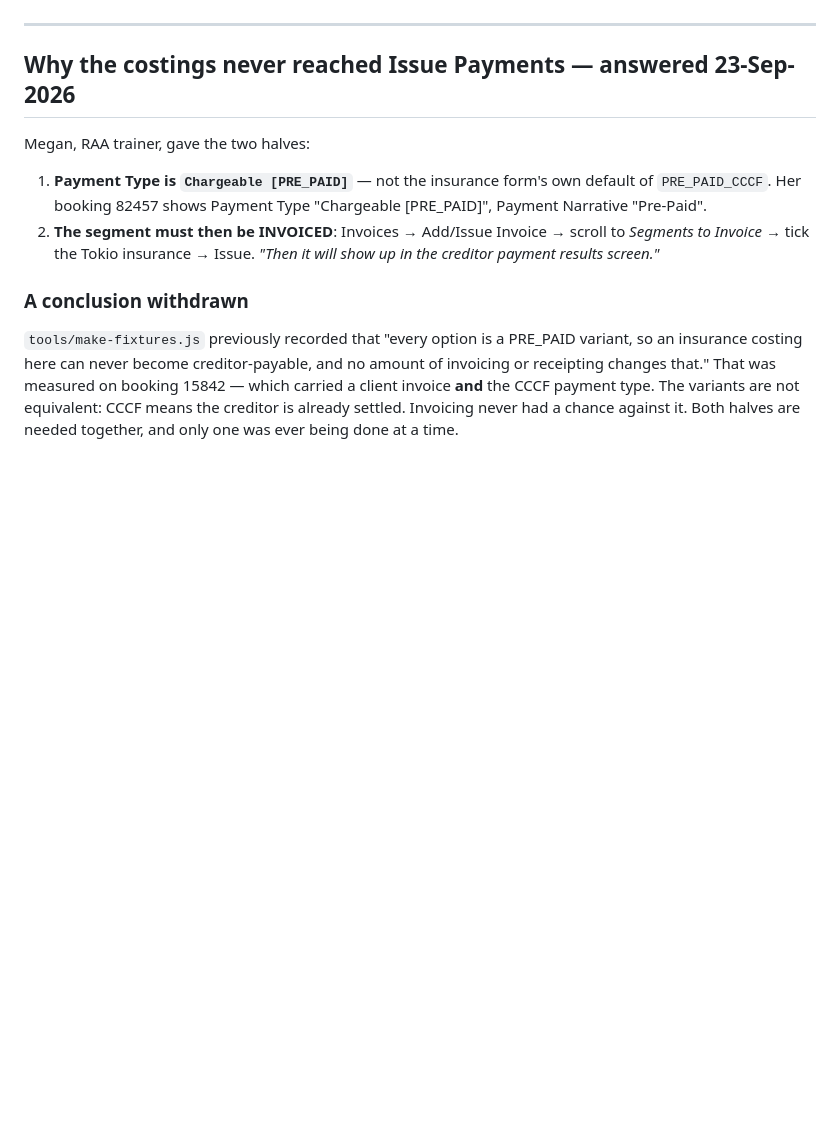
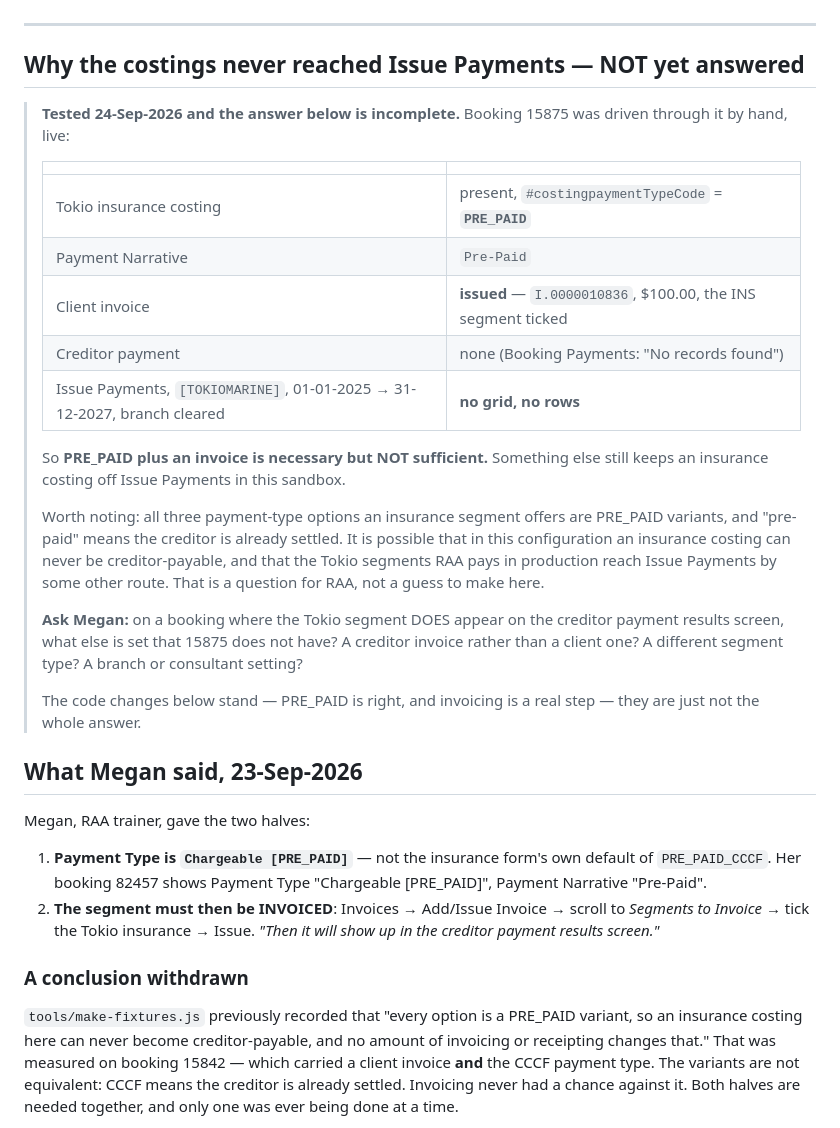
Before and after one commit to kaushikhegde/RAATramadaFinanceAIAgent, a Markdown page: docs/tokio-marine.md, the part around the change. Drawn GitHub-style; blank space fills up the shorter version.

Commit message:
Tokio: PRE_PAID + invoice is necessary but NOT sufficient — correcting 681f3cf
681f3cf called Megan's two halves "the answer to steps 12-14". Tested
live against booking 15875 today, they are not.

  Tokio insurance costing   PRE_PAID, narrative "Pre-Paid"
  Client invoice            ISSUED — I.0000010836, $100.00, INS ticked
  Creditor payment          none ("No records found")
  Issue Payments            [TOKIOMARINE], 01-01-2025 -> 31-12-2027,
                            branch cleared: NO GRID, NO ROWS

So the segment is pre-paid, invoiced, unpaid, and still absent from the
creditor payment results screen.

Worth sitting with: every payment-type option an insurance segment
offers is a PRE_PAID variant, and "pre-paid" means the creditor is
already settled. It may be that an insurance costing in this
configuration can never be creditor-payable, and that the Tokio segments
RAA pays in production arrive by another route entirely. That is a
question for RAA, not a guess to make in this repo.

The code from 681f3cf stands — PRE_PAID is right and invoicing is a real
step. It is the claim that they were sufficient that was wrong, and a
doc that says "answered" when it is not is worse than one that says
nothing.

```diff
--- a/docs/tokio-marine.md
+++ b/docs/tokio-marine.md
@@ -269,7 +269,38 @@ accept an override. Worth one sentence of confirmation before go-live.
 
 ---
 
-## Why the costings never reached Issue Payments — answered 23-Sep-2026
+## Why the costings never reached Issue Payments — NOT yet answered
+
+> **Tested 24-Sep-2026 and the answer below is incomplete.** Booking 15875 was
+> driven through it by hand, live:
+>
+> | | |
+> |---|---|
+> | Tokio insurance costing | present, `#costingpaymentTypeCode` = **`PRE_PAID`** |
+> | Payment Narrative | `Pre-Paid` |
+> | Client invoice | **issued** — `I.0000010836`, $100.00, the INS segment ticked |
+> | Creditor payment | none (Booking Payments: "No records found") |
+> | Issue Payments, `[TOKIOMARINE]`, 01-01-2025 → 31-12-2027, branch cleared | **no grid, no rows** |
+>
+> So **PRE_PAID plus an invoice is necessary but NOT sufficient.** Something
+> else still keeps an insurance costing off Issue Payments in this sandbox.
+>
+> Worth noting: all three payment-type options an insurance segment offers are
+> PRE_PAID variants, and "pre-paid" means the creditor is already settled. It
+> is possible that in this configuration an insurance costing can never be
+> creditor-payable, and that the Tokio segments RAA pays in production reach
+> Issue Payments by some other route. That is a question for RAA, not a guess
+> to make here.
+>
+> **Ask Megan:** on a booking where the Tokio segment DOES appear on the
+> creditor payment results screen, what else is set that 15875 does not have?
+> A creditor invoice rather than a client one? A different segment type? A
+> branch or consultant setting?
+>
+> The code changes below stand — PRE_PAID is right, and invoicing is a real
+> step — they are just not the whole answer.
+
+## What Megan said, 23-Sep-2026
 
 Megan, RAA trainer, gave the two halves:
 
```
